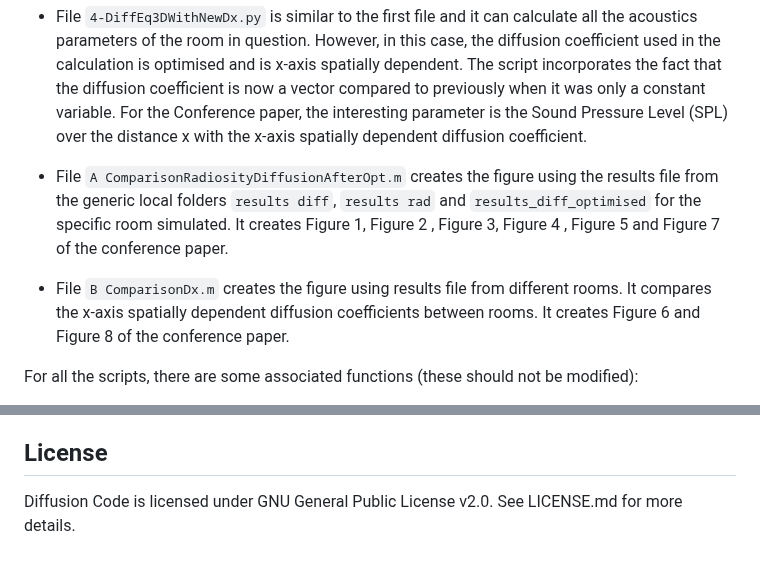
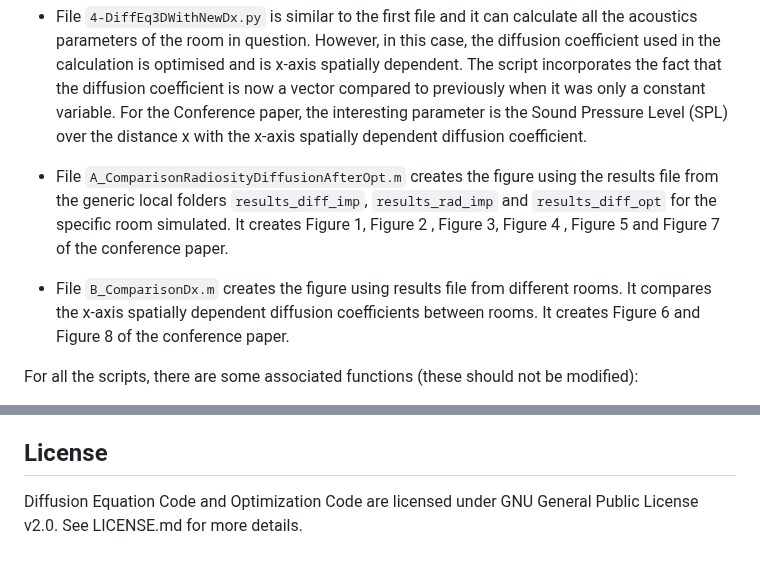
Before and after one commit to codecheckers/Inter_Noise2024_Codes_Acoustics_Diffusion_Equation, a Markdown page: README.md, 2 parts joined by grey strips. GitHub-like rendering.

```diff
--- a/README.md
+++ b/README.md
@@ -66,9 +66,9 @@ If some error occurs it might mean that the results on the local folders `result
 
 + File `4-DiffEq3DWithNewDx.py` is similar to the first file and it can calculate all the acoustics parameters of the room in question. However, in this case, the diffusion coefficient used in the calculation is optimised and is x-axis spatially dependent. The script incorporates the fact that the diffusion coefficient is now a vector compared to previously when it was only a constant variable. For the Conference paper, the interesting parameter is the Sound Pressure Level (SPL) over the distance x with the x-axis spatially dependent diffusion coefficient.
 
-+ File `A ComparisonRadiosityDiffusionAfterOpt.m` creates the figure using the results file from the generic local folders `results diff`, `results rad` and `results_diff_optimised` for the specific room simulated. It creates Figure 1, Figure 2 , Figure 3, Figure 4 , Figure 5 and Figure 7 of the conference paper.
++ File `A_ComparisonRadiosityDiffusionAfterOpt.m` creates the figure using the results file from the generic local folders `results_diff_imp`, `results_rad_imp` and `results_diff_opt` for the specific room simulated. It creates Figure 1, Figure 2 , Figure 3, Figure 4 , Figure 5 and Figure 7 of the conference paper.
 
-+ File `B ComparisonDx.m` creates the figure using results file from different rooms. It compares the x-axis spatially dependent diffusion coefficients between rooms. It creates Figure 6 and Figure 8 of the conference paper.
++ File `B_ComparisonDx.m` creates the figure using results file from different rooms. It compares the x-axis spatially dependent diffusion coefficients between rooms. It creates Figure 6 and Figure 8 of the conference paper.
 
 For all the scripts, there are some associated functions (these should not be modified):
 + `FunctionRT.py` calculates the reverberation time of the room in question
@@ -85,4 +85,4 @@ Software is being developed by Ilaria Fichera at Eindhoven University of Technol
 References are listed in the Internoise Conference Paper.
 
 ## License
-Diffusion Code is licensed under GNU General Public License v2.0. See LICENSE.md for more details.
+Diffusion Equation Code and Optimization Code are licensed under GNU General Public License v2.0. See LICENSE.md for more details.
```
Also changed, not shown: other parts of README.md (+3 -3 lines).
